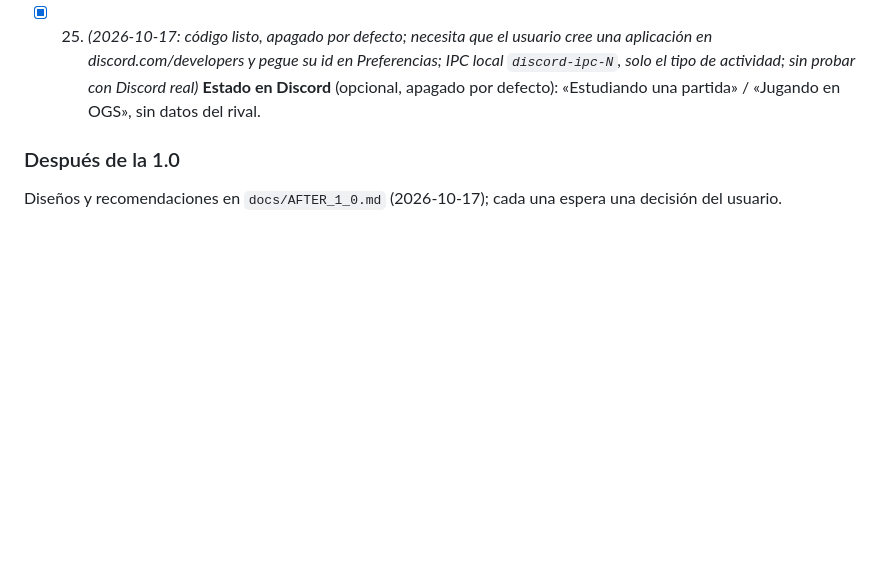
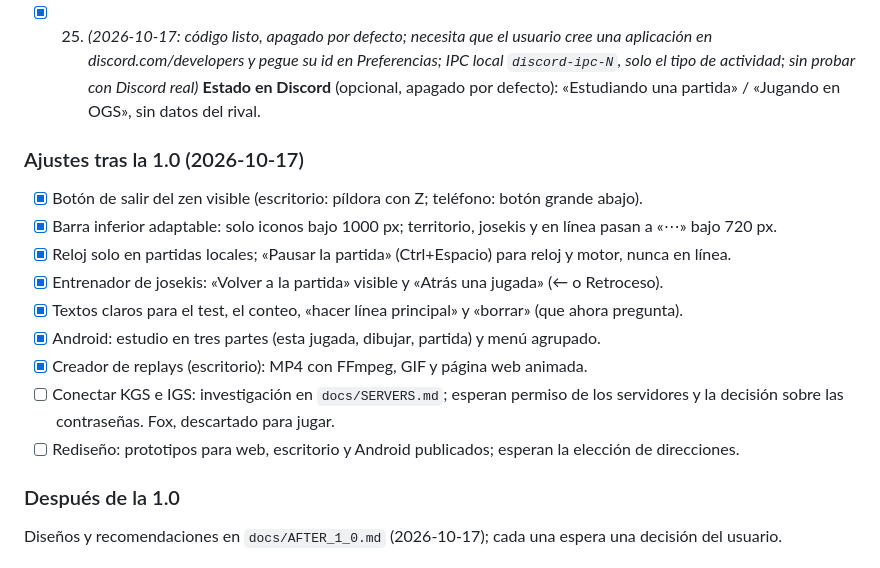
Before and after one commit to BuddhaCodes/BadukDana, a Markdown page: docs/ROADMAP.md, the part around the change. GitHub-like rendering; blank space fills up the shorter version.

Commit message:
docs: replay maker, server research and the UI fixes in the roadmap
Co-Authored-By: Claude Opus 5.5 <noreply@anthropic.com>
Claude-Session: https://claude.ai/code/session_0149zDC9rmUcWhNYQQ84M6Fp

```diff
--- a/docs/ROADMAP.md
+++ b/docs/ROADMAP.md
@@ -148,6 +148,17 @@ Todo lo que sale del equipo es una acción explícita del usuario; los nombres d
 - [x] 24. *(2026-10-17: Compartir → Resumen; jugador = autor del estudio o el nombre de la mayoría de partidas guardadas; precisión de las revisiones de KataGo guardadas en `reviews.json`, solo recuentos)* **Resumen del mes / del año**: tarjeta con partidas jugadas, mejores jugadas, precisión media según KataGo y josekis aprendidos (calculado en el equipo, nada se envía).
 - [x] 25. *(2026-10-17: código listo, apagado por defecto; necesita que el usuario cree una aplicación en discord.com/developers y pegue su id en Preferencias; IPC local `discord-ipc-N`, solo el tipo de actividad; sin probar con Discord real)* **Estado en Discord** (opcional, apagado por defecto): «Estudiando una partida» / «Jugando en OGS», sin datos del rival.
 
+### Ajustes tras la 1.0 (2026-10-17)
+- [x] Botón de salir del zen visible (escritorio: píldora con Z; teléfono: botón grande abajo).
+- [x] Barra inferior adaptable: solo iconos bajo 1000 px; territorio, josekis y en línea pasan a «⋯» bajo 720 px.
+- [x] Reloj solo en partidas locales; «Pausar la partida» (Ctrl+Espacio) para reloj y motor, nunca en línea.
+- [x] Entrenador de josekis: «Volver a la partida» visible y «Atrás una jugada» (← o Retroceso).
+- [x] Textos claros para el test, el conteo, «hacer línea principal» y «borrar» (que ahora pregunta).
+- [x] Android: estudio en tres partes (esta jugada, dibujar, partida) y menú agrupado.
+- [x] Creador de replays (escritorio): MP4 con FFmpeg, GIF y página web animada.
+- [ ] Conectar KGS e IGS: investigación en `docs/SERVERS.md`; esperan permiso de los servidores y la decisión sobre las contraseñas. Fox, descartado para jugar.
+- [ ] Rediseño: prototipos para web, escritorio y Android publicados; esperan la elección de direcciones.
+
 ### Después de la 1.0
 Diseños y recomendaciones en `docs/AFTER_1_0.md` (2026-10-17); cada una espera una decisión del usuario.
 - [ ] 26. Sincronizar estudios y progreso entre escritorio y teléfono.
```
Also changed, not shown: docs/ARCHITECTURE.md (+5 -0 lines), docs/SERVERS.md (added, +148 -0 lines).
